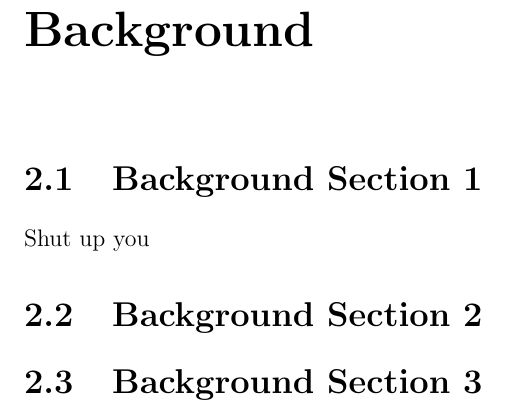
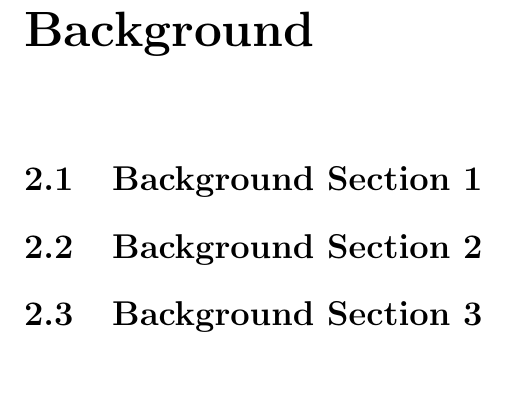
Before and after one commit to JonVenne/MQP_Paper, a LaTeX thesis (Report.tex, which reads body/background/Section1.tex): part of page 12 of 24, cut so that both start at the same text, the shorter picture padded with empty space. Compiled offline with pdfLaTeX.

Commit message:
Fixing jackson's mess up

```diff
--- a/body/background/Section1.tex
+++ b/body/background/Section1.tex
@@ -1,2 +1 @@
 \section{Background Section 1}
-Shut up you
```
